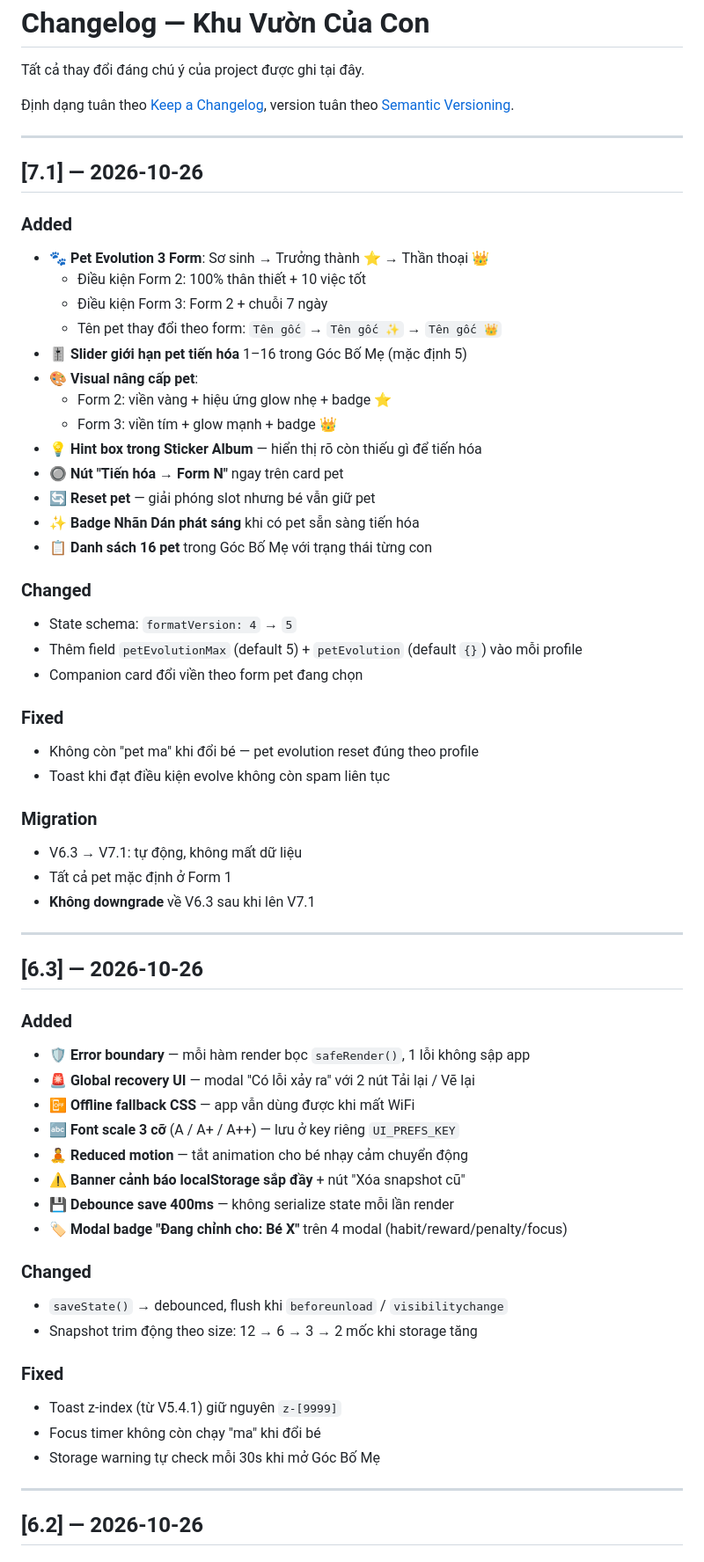
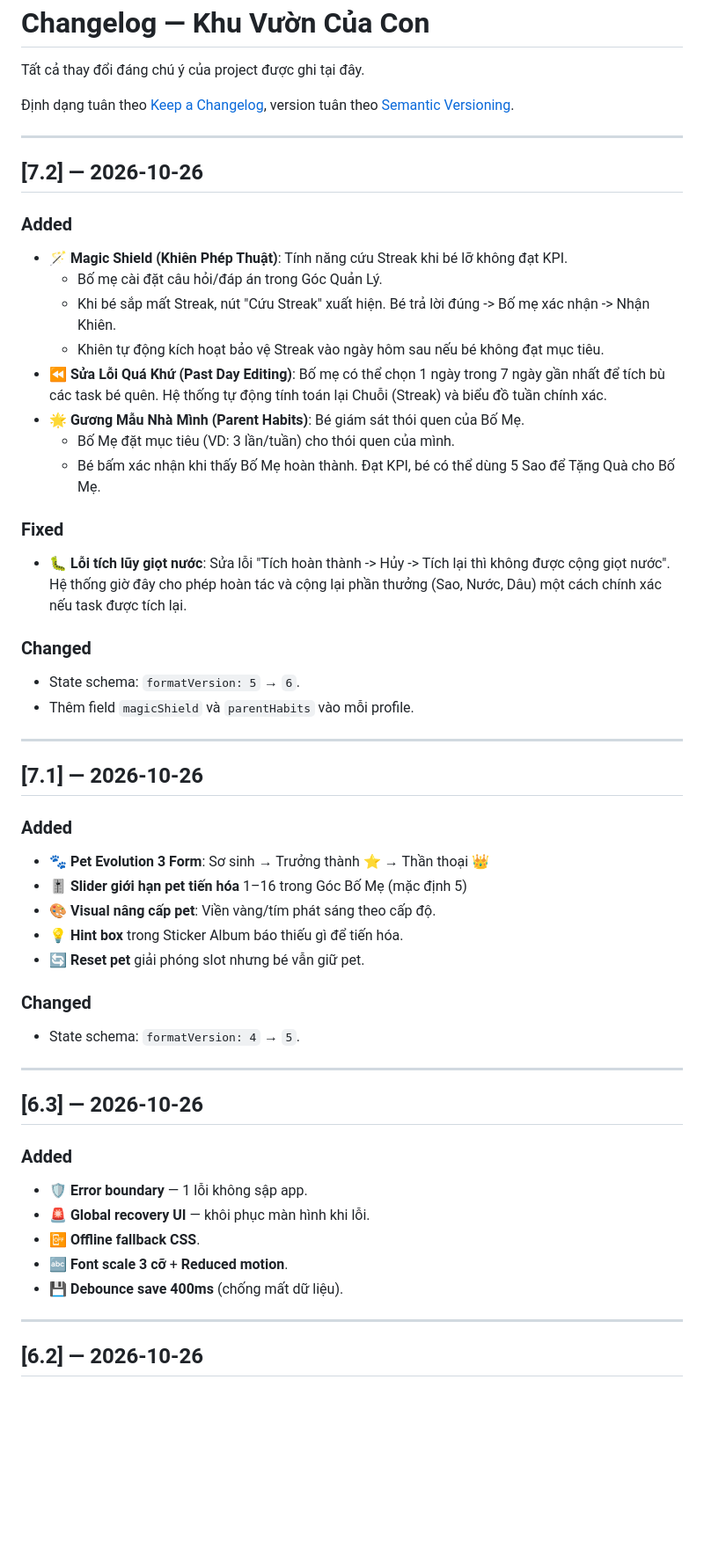
Before and after one commit to hanlap-bot/con-tu-giac-ca-nha-vui, a Markdown page: CHANGELOG.md, the part around one of its changes. Shown at 88% size. Rendered like a GitHub page; blank space fills up the shorter version.

Commit message:
Bump version to 7.2 and add new features
Updated version from 7.1 to 7.2, added new features including Pet Evolution 3 Form and Magic Shield, and made several changes and fixes.

```diff
--- a/CHANGELOG.md
+++ b/CHANGELOG.md
@@ -7,59 +7,49 @@ version tuân theo [Semantic Versioning](https://semver.org/lang/vi/).
 
 ---
 
+## [7.2] — 2026-10-26
+
+### Added
+- 🪄 **Magic Shield (Khiên Phép Thuật)**: Tính năng cứu Streak khi bé lỡ không đạt KPI.
+  - Bố mẹ cài đặt câu hỏi/đáp án trong Góc Quản Lý.
+  - Khi bé sắp mất Streak, nút "Cứu Streak" xuất hiện. Bé trả lời đúng -> Bố mẹ xác nhận -> Nhận Khiên.
+  - Khiên tự động kích hoạt bảo vệ Streak vào ngày hôm sau nếu bé không đạt mục tiêu.
+- ⏪ **Sửa Lỗi Quá Khứ (Past Day Editing)**: Bố mẹ có thể chọn 1 ngày trong 7 ngày gần nhất để tích bù các task bé quên. Hệ thống tự động tính toán lại Chuỗi (Streak) và biểu đồ tuần chính xác.
+- 🌟 **Gương Mẫu Nhà Mình (Parent Habits)**: Bé giám sát thói quen của Bố Mẹ.
+  - Bố Mẹ đặt mục tiêu (VD: 3 lần/tuần) cho thói quen của mình.
+  - Bé bấm xác nhận khi thấy Bố Mẹ hoàn thành. Đạt KPI, bé có thể dùng 5 Sao để Tặng Quà cho Bố Mẹ.
+
+### Fixed
+- 🐛 **Lỗi tích lũy giọt nước**: Sửa lỗi "Tích hoàn thành -> Hủy -> Tích lại thì không được cộng giọt nước". Hệ thống giờ đây cho phép hoàn tác và cộng lại phần thưởng (Sao, Nước, Dâu) một cách chính xác nếu task được tích lại.
+
+### Changed
+- State schema: `formatVersion: 5` → `6`.
+- Thêm field `magicShield` và `parentHabits` vào mỗi profile.
+
+---
+
 ## [7.1] — 2026-10-26
 
 ### Added
 - 🐾 **Pet Evolution 3 Form**: Sơ sinh → Trưởng thành ⭐ → Thần thoại 👑
-  - Điều kiện Form 2: 100% thân thiết + 10 việc tốt
-  - Điều kiện Form 3: Form 2 + chuỗi 7 ngày
-  - Tên pet thay đổi theo form: `Tên gốc` → `Tên gốc ✨` → `Tên gốc 👑`
 - 🎚️ **Slider giới hạn pet tiến hóa** 1–16 trong Góc Bố Mẹ (mặc định 5)
-- 🎨 **Visual nâng cấp pet**:
-  - Form 2: viền vàng + hiệu ứng glow nhẹ + badge ⭐
-  - Form 3: viền tím + glow mạnh + badge 👑
-- 💡 **Hint box trong Sticker Album** — hiển thị rõ còn thiếu gì để tiến hóa
-- 🔘 **Nút "Tiến hóa → Form N"** ngay trên card pet
-- 🔄 **Reset pet** — giải phóng slot nhưng bé vẫn giữ pet
-- ✨ **Badge Nhãn Dán phát sáng** khi có pet sẵn sàng tiến hóa
-- 📋 **Danh sách 16 pet** trong Góc Bố Mẹ với trạng thái từng con
+- 🎨 **Visual nâng cấp pet**: Viền vàng/tím phát sáng theo cấp độ.
+- 💡 **Hint box** trong Sticker Album báo thiếu gì để tiến hóa.
+- 🔄 **Reset pet** giải phóng slot nhưng bé vẫn giữ pet.
 
 ### Changed
-- State schema: `formatVersion: 4` → `5`
-- Thêm field `petEvolutionMax` (default 5) + `petEvolution` (default `{}`) vào mỗi profile
-- Companion card đổi viền theo form pet đang chọn
-
-### Fixed
-- Không còn "pet ma" khi đổi bé — pet evolution reset đúng theo profile
-- Toast khi đạt điều kiện evolve không còn spam liên tục
-
-### Migration
-- V6.3 → V7.1: tự động, không mất dữ liệu
-- Tất cả pet mặc định ở Form 1
-- **Không downgrade** về V6.3 sau khi lên V7.1
+- State schema: `formatVersion: 4` → `5`.
 
 ---
 
 ## [6.3] — 2026-10-26
 
 ### Added
-- 🛡️ **Error boundary** — mỗi hàm render bọc `safeRender()`, 1 lỗi không sập app
-- 🚨 **Global recovery UI** — modal "Có lỗi xảy ra" với 2 nút Tải lại / Vẽ lại
-- 📴 **Offline fallback CSS** — app vẫn dùng được khi mất WiFi
-- 🔤 **Font scale 3 cỡ** (A / A+ / A++) — lưu ở key riêng `UI_PREFS_KEY`
-- 🧘 **Reduced motion** — tắt animation cho bé nhạy cảm chuyển động
-- ⚠️ **Banner cảnh báo localStorage sắp đầy** + nút "Xóa snapshot cũ"
-- 💾 **Debounce save 400ms** — không serialize state mỗi lần render
-- 🏷️ **Modal badge "Đang chỉnh cho: Bé X"** trên 4 modal (habit/reward/penalty/focus)
-
-### Changed
-- `saveState()` → debounced, flush khi `beforeunload` / `visibilitychange`
-- Snapshot trim động theo size: 12 → 6 → 3 → 2 mốc khi storage tăng
-
-### Fixed
-- Toast z-index (từ V5.4.1) giữ nguyên `z-[9999]`
-- Focus timer không còn chạy "ma" khi đổi bé
-- Storage warning tự check mỗi 30s khi mở Góc Bố Mẹ
+- 🛡️ **Error boundary** — 1 lỗi không sập app.
+- 🚨 **Global recovery UI** — khôi phục màn hình khi lỗi.
+- 📴 **Offline fallback CSS**.
+- 🔤 **Font scale 3 cỡ** + **Reduced motion**.
+- 💾 **Debounce save 400ms** (chống mất dữ liệu).
 
 ---
 
```
Also changed, not shown: other parts of CHANGELOG.md (+20 -73 lines).
